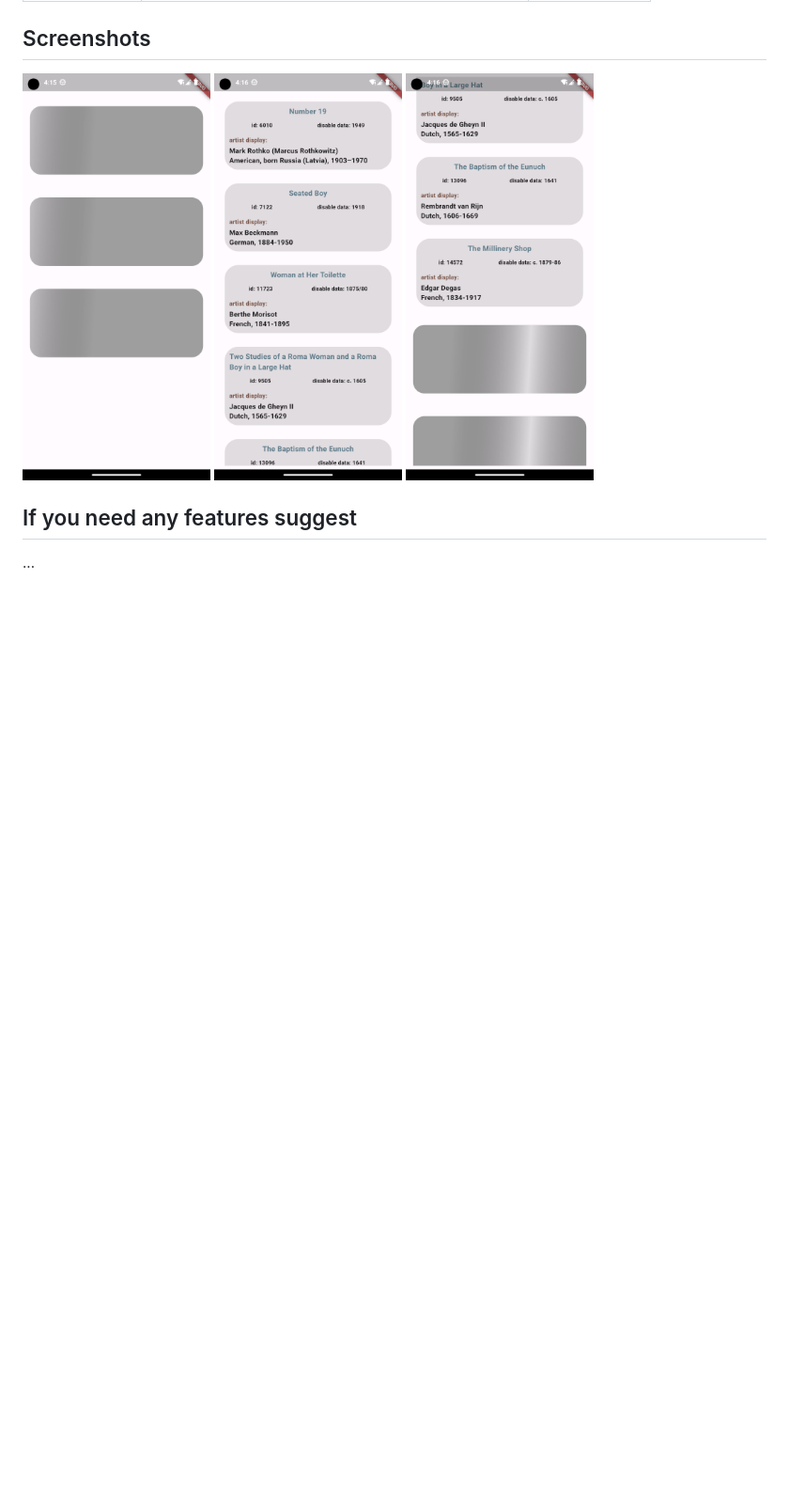
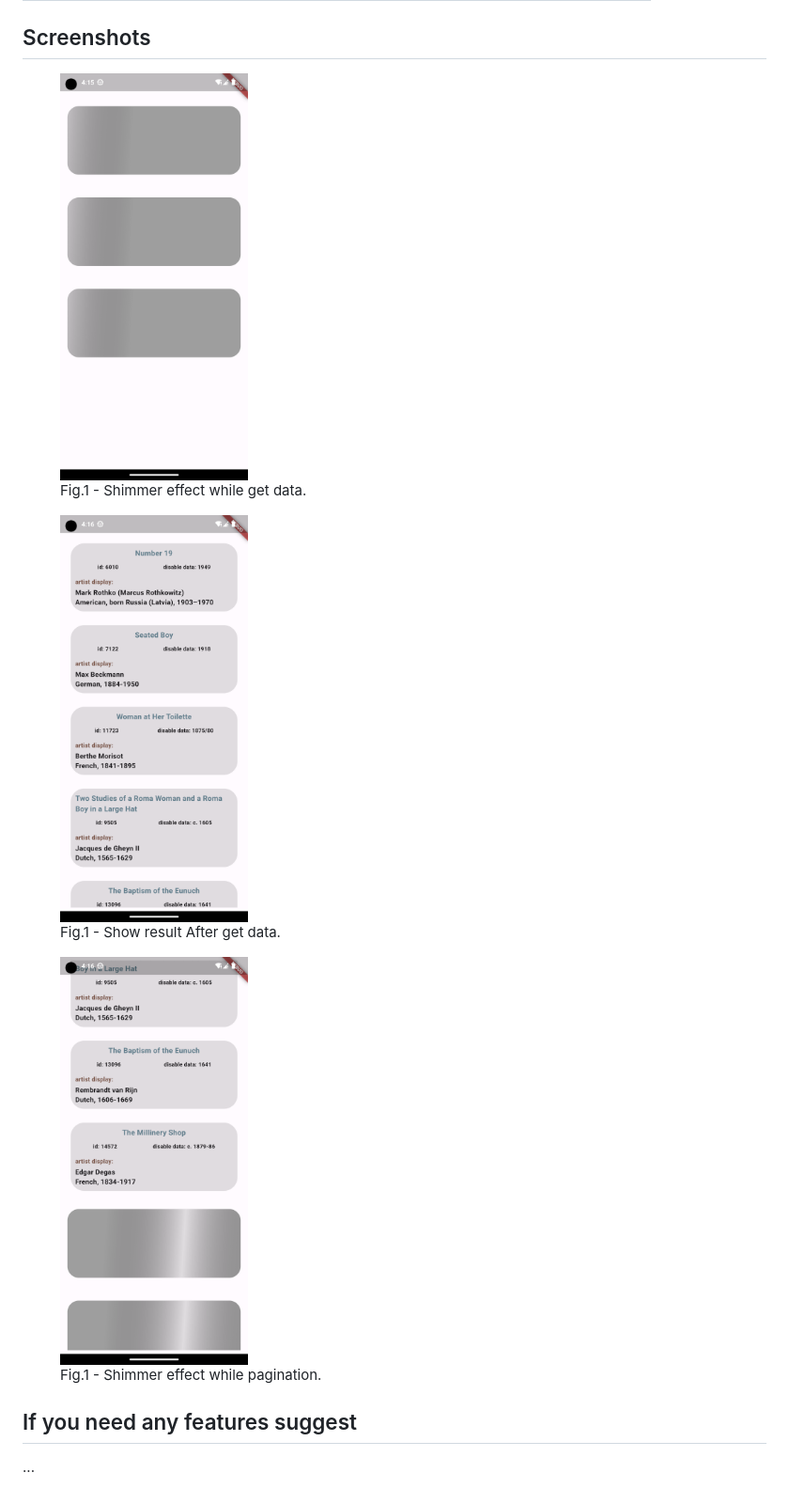
Before and after one commit to Obaa10/future-list, a Markdown page: README.md, the part around one of its changes. Shown at 94% size. Rendered like a GitHub page; blank space fills up the shorter version.

Commit message:
Update media

```diff
--- a/README.md
+++ b/README.md
@@ -180,6 +181,14 @@ In this example the response body should be
 <img src="https://github.com/Obaa10/future-list/blob/main/media/screenshot_1.png" width="200">
+<figcaption>Fig.1 - Shimmer effect while get data.</figcaption>
+</figure>
+<figure>
 <img src="https://github.com/Obaa10/future-list/blob/main/media/screenshot_2.png" width="200">
+<figcaption>Fig.1 - Show result After get data.</figcaption>
+</figure>
+<figure>
 <img src="https://github.com/Obaa10/future-list/blob/main/media/screenshot_3.png" width="200">
+<figcaption>Fig.1 - Shimmer effect while pagination.</figcaption>
+</figure>
 </p>
 
 
```
Also changed, not shown: other parts of README.md (+1 -0 lines).
